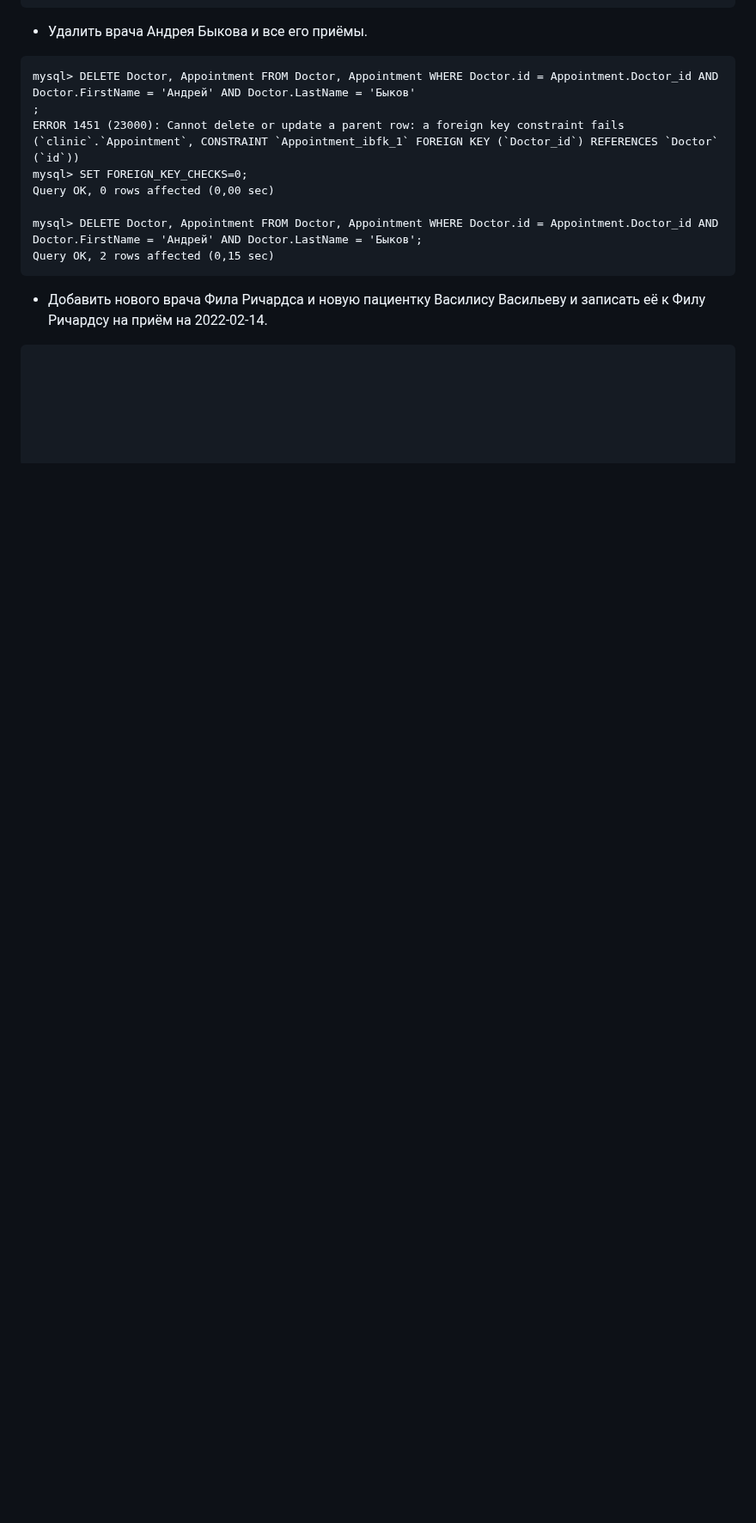
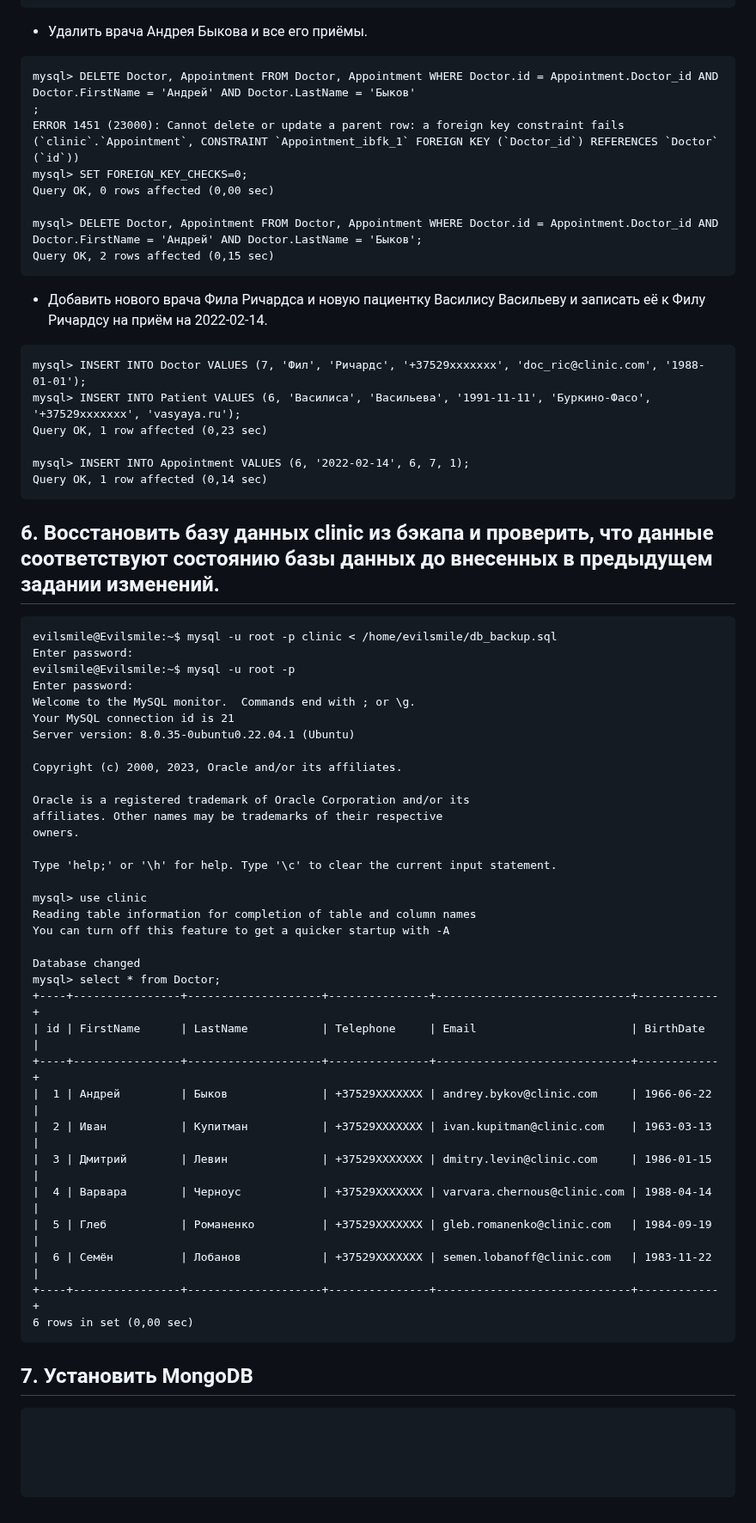
Before and after one commit to tms-dos17-onl/Eugene-stasiukevich, a Markdown page: HW15/Readme.md, the part around the change. Shown at 86% size. Drawn GitHub-style; blank space fills up the shorter version.

````diff
--- a/HW15/Readme.md
+++ b/HW15/Readme.md
@@ -390,3 +390,48 @@ Query OK, 2 rows affected (0,15 sec)
 ```
 - Добавить нового врача Фила Ричардса и новую пациентку Василису Васильеву и записать её к Филу Ричардсу на приём на 2022-02-14.
 ```
+mysql> INSERT INTO Doctor VALUES (7, 'Фил', 'Ричардс', '+37529xxxxxxx', 'doc_ric@clinic.com', '1988-01-01');
+mysql> INSERT INTO Patient VALUES (6, 'Василиса', 'Васильева', '1991-11-11', 'Буркино-Фасо', '+37529xxxxxxx', 'vasyaya.ru');
+Query OK, 1 row affected (0,23 sec)
+
+mysql> INSERT INTO Appointment VALUES (6, '2022-02-14', 6, 7, 1);
+Query OK, 1 row affected (0,14 sec)
+```
+## 6. Восстановить базу данных clinic из бэкапа и проверить, что данные соответствуют состоянию базы данных до внесенных в предыдущем задании изменений.
+```
+evilsmile@Evilsmile:~$ mysql -u root -p clinic < /home/evilsmile/db_backup.sql
+Enter password:
+evilsmile@Evilsmile:~$ mysql -u root -p
+Enter password:
+Welcome to the MySQL monitor.  Commands end with ; or \g.
+Your MySQL connection id is 21
+Server version: 8.0.35-0ubuntu0.22.04.1 (Ubuntu)
+
+Copyright (c) 2000, 2023, Oracle and/or its affiliates.
+
+Oracle is a registered trademark of Oracle Corporation and/or its
+affiliates. Other names may be trademarks of their respective
+owners.
+
+Type 'help;' or '\h' for help. Type '\c' to clear the current input statement.
+
+mysql> use clinic
+Reading table information for completion of table and column names
+You can turn off this feature to get a quicker startup with -A
+
+Database changed
+mysql> select * from Doctor;
++----+----------------+--------------------+---------------+-----------------------------+------------+
+| id | FirstName      | LastName           | Telephone     | Email                       | BirthDate  |
++----+----------------+--------------------+---------------+-----------------------------+------------+
+|  1 | Андрей         | Быков              | +37529XXXXXXX | andrey.bykov@clinic.com     | 1966-06-22 |
+|  2 | Иван           | Купитман           | +37529XXXXXXX | ivan.kupitman@clinic.com    | 1963-03-13 |
+|  3 | Дмитрий        | Левин              | +37529XXXXXXX | dmitry.levin@clinic.com     | 1986-01-15 |
+|  4 | Варвара        | Черноус            | +37529XXXXXXX | varvara.chernous@clinic.com | 1988-04-14 |
+|  5 | Глеб           | Романенко          | +37529XXXXXXX | gleb.romanenko@clinic.com   | 1984-09-19 |
+|  6 | Семён          | Лобанов            | +37529XXXXXXX | semen.lobanoff@clinic.com   | 1983-11-22 |
++----+----------------+--------------------+---------------+-----------------------------+------------+
+6 rows in set (0,00 sec)
+```
+## 7. Установить MongoDB
+```
````
